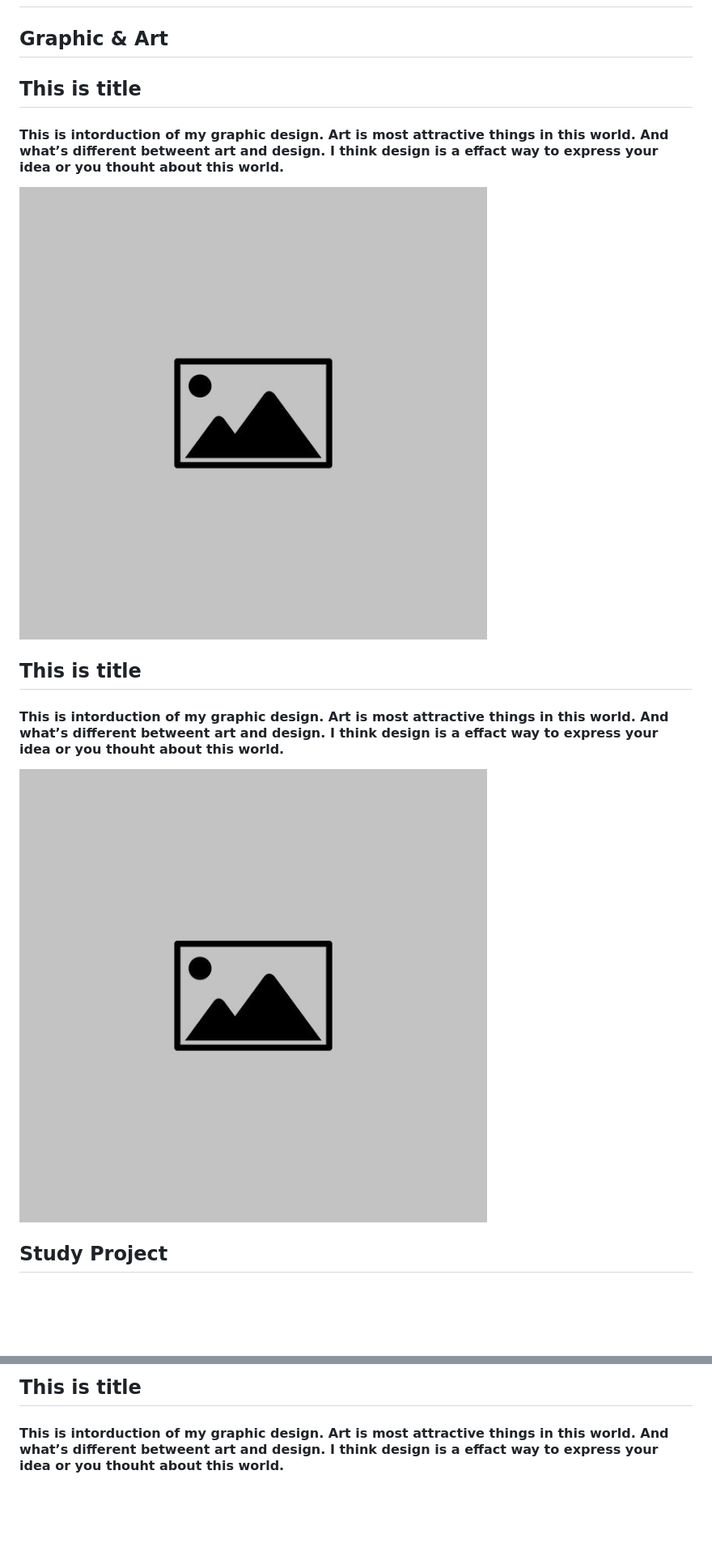
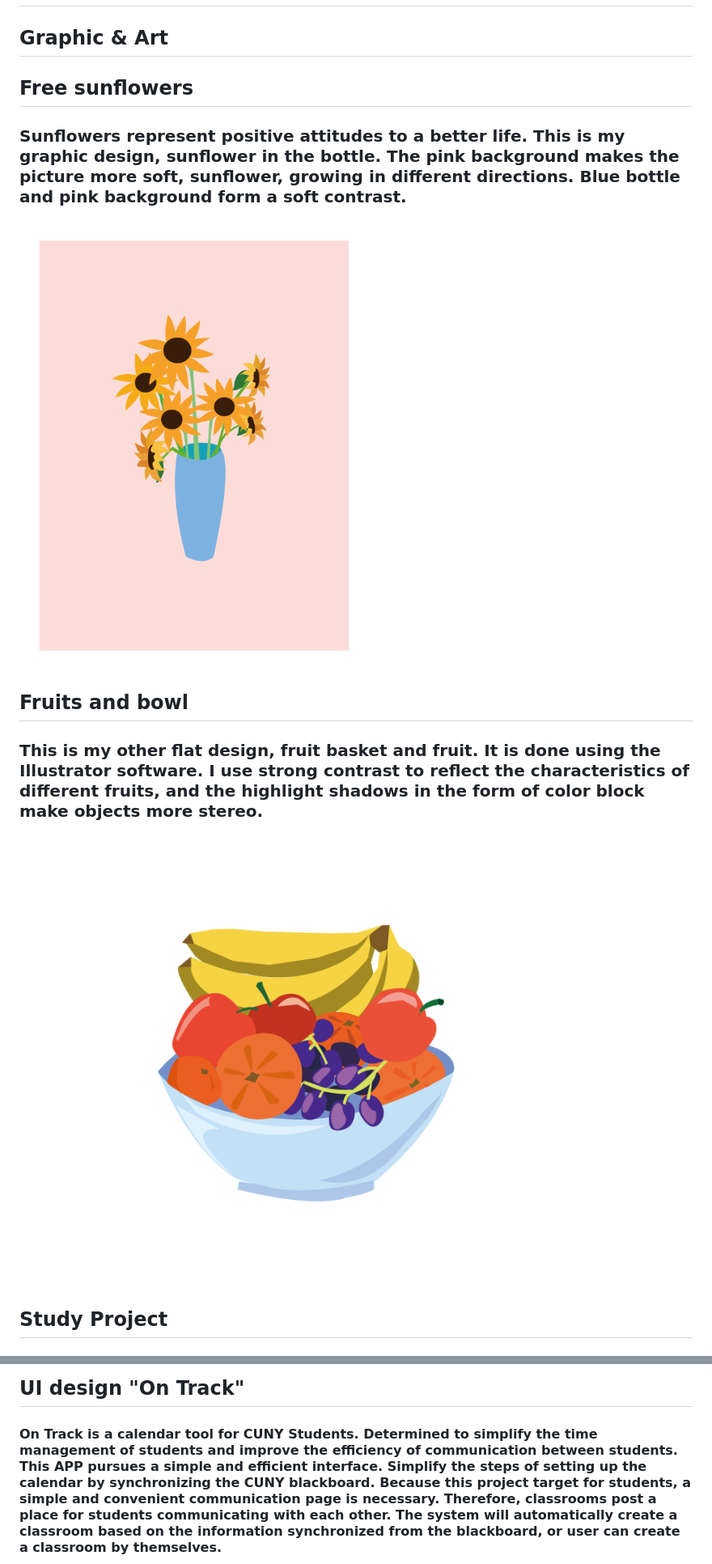
Before and after one commit to dingyufish/eleventy-protfolio, a Markdown page: src/work.md, 2 parts joined by grey strips. Shown: that part at 81% size. Drawn GitHub-style; pictures changed too: src/images/flower.png (added), src/images/fruitbowlWithFruit.png (added); blank space fills up the shorter version.

Commit message:
adding image

```diff
--- a/src/work.md
+++ b/src/work.md
@@ -11,29 +10,30 @@ tags: navItem
 </section>
- <section class="graphic_project">
+<section class="graphic_project">
+
 <h2 class="sub_title"> Graphic & Art</h2>
-<section class="work_1">
-            <div class="content_warrper">
-                <h2>This is title</h2>
-                <h4>This is intorduction of my graphic design. Art is most attractive things in this world. And what’s
-                    different betweent art and design.
-                    I think design is a effact way to express your idea or you thouht about this world.</h4>
-            </div>
-
-<div class="img_work">
-                <img src="images/default.jpeg" alt="default">
+        <div id="graphic"></div>
+        <section class="work_1">
+            <h2>Free sunflowers</h2>
+            <h3>Sunflowers represent positive attitudes to a better life.
+            This is my graphic design, sunflower in the bottle. The pink background makes the picture more soft,
+            sunflower, growing in different directions.
+            Blue bottle and pink background form a soft contrast.</h3>
+            <div class="img_work">
+                <img src="images/flower.png" alt="default">
             </div>
         </section>
 <section class="work_2">
-            <div class="content_warrper">
-            <h2>This is title</h2>
-            <h4>This is intorduction of my graphic design. Art is most attractive things in this world. And what’s
-                different betweent art and design.
-                I think design is a effact way to express your idea or you thouht about this world.</h4>
-            </div>
+            <p>
+            <h2>Fruits and bowl</h2>
+            <h3>This is my other flat design, fruit basket and fruit. It is done using the Illustrator software.
+             I use strong contrast to reflect the characteristics of different fruits,
+            and the highlight shadows in the form of color block make objects more stereo.</h3>
+            </p>
             <div class="img_work">
-                <img src="images/default.jpeg" alt="default">
+                <img src="images/fruitbowlWithFruit.png" alt="fruitbow">
             </div>
         </section>
 </section>
+
 <section class="study_project">
         <h2 class="sub_title2"> Study Project</h2>
@@ -50,9 +51,12 @@ tags: navItem
         </section>
         <section class="work_2">
             <p>
-            <h2>This is title</h2>
-            <h4>This is intorduction of my graphic design. Art is most attractive things in this world. And what’s
-                different betweent art and design.
-                I think design is a effact way to express your idea or you thouht about this world.</h4>
+            <h2>UI design "On Track"</h2>
+            <h4>On Track is a calendar tool for CUNY Students.
+            Determined to simplify the time management of students and improve the efficiency of communication between students.
+            This APP pursues a simple and efficient interface. Simplify the steps of setting up the calendar by synchronizing the CUNY blackboard.
+            Because this project target for students, a simple and convenient communication page is necessary. Therefore, classrooms post a place
+             for students communicating with each other. The system will automatically create a classroom based on the information synchronized from
+              the blackboard, or user can create a classroom by themselves.  </h4>
             </p>
             <div class="img_work">
```
Also changed, not shown: other parts of src/work.md (+12 -12 lines), src/about.md (+9 -7 lines), src/index.md (+25 -22 lines), src/sample.md (deleted, +0 -17 lines), src/images/2021-12-19 14.07.47.png (added), src/images/IMG_0141.jpeg (added), src/images/IMG_20200910_225828_782_mr1599793683331.jpeg (added), 5 other files.
